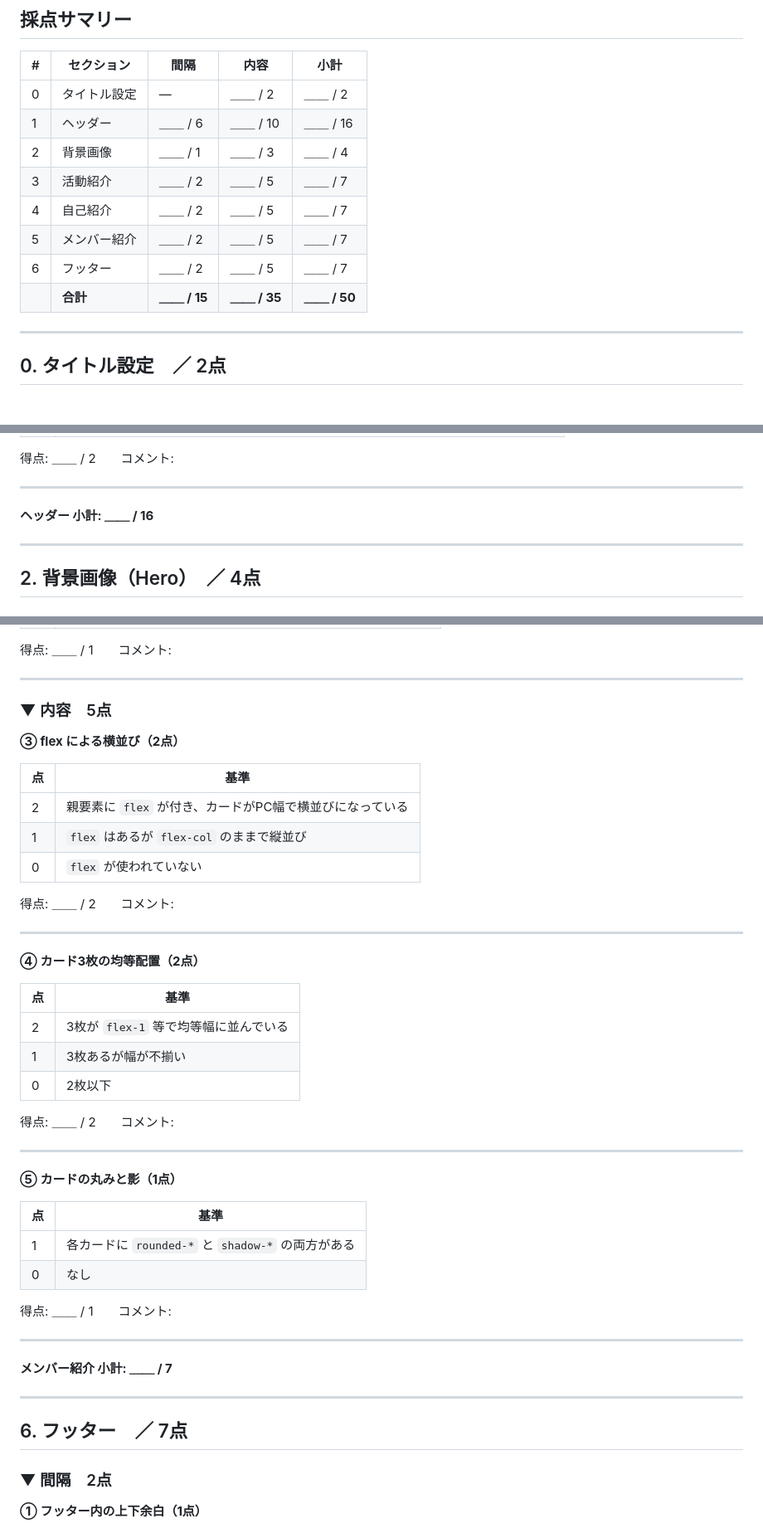
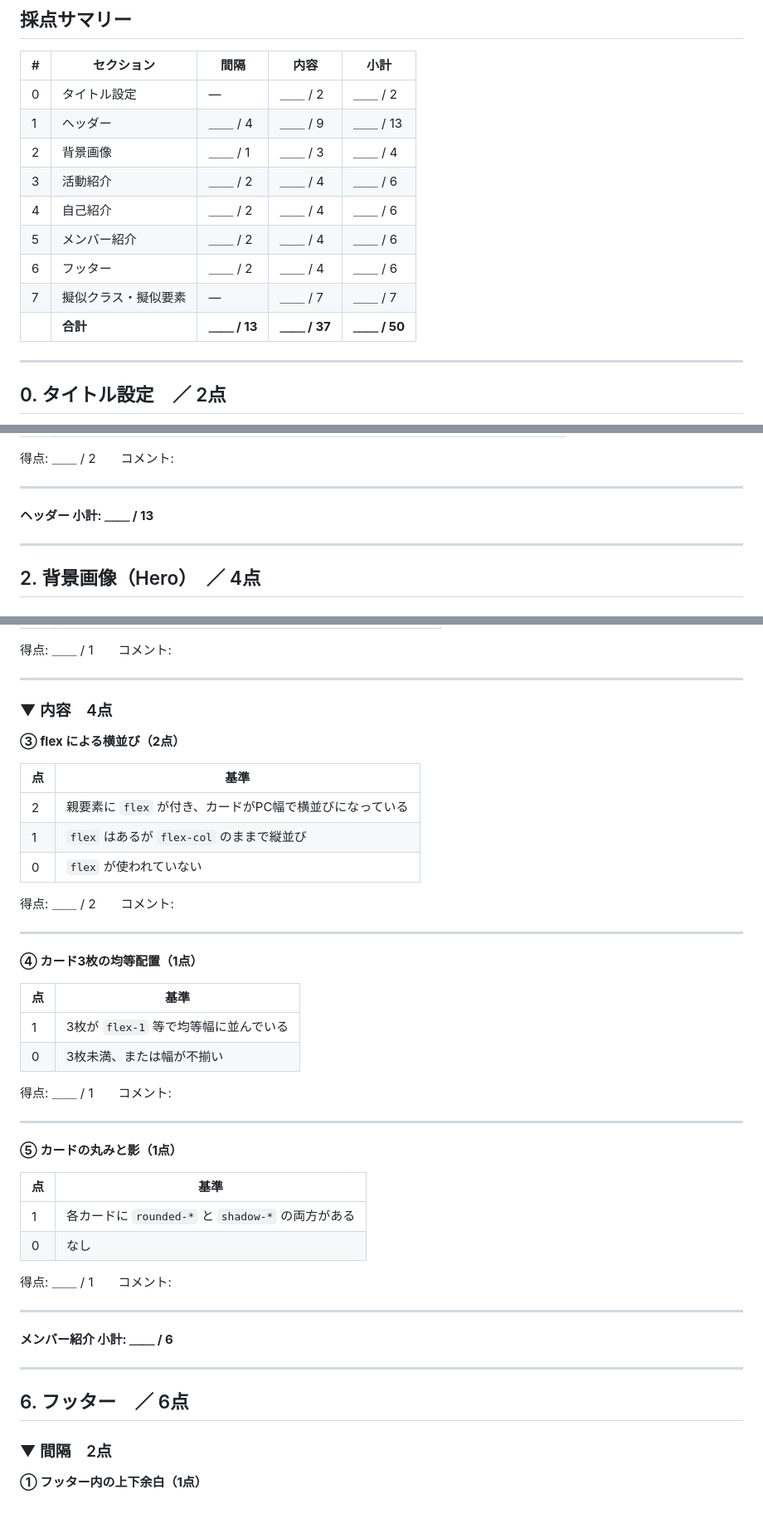
Before and after one commit to kogureshinpei/shinjin-hac-admin, a Markdown page: scoring.md, 3 parts joined by grey strips. Shown at 83% size. GitHub-like rendering.

```diff
--- a/scoring.md
+++ b/scoring.md
@@ -11,13 +11,14 @@
 | # | セクション | 間隔 | 内容 | 小計 |
 |---|---|---|---|---|
 | 0 | タイトル設定 | — | ＿＿ / 2 | ＿＿ / 2 |
-| 1 | ヘッダー | ＿＿ / 6 | ＿＿ / 10 | ＿＿ / 16 |
+| 1 | ヘッダー | ＿＿ / 4 | ＿＿ / 9 | ＿＿ / 13 |
 | 2 | 背景画像 | ＿＿ / 1 | ＿＿ / 3 | ＿＿ / 4 |
-| 3 | 活動紹介 | ＿＿ / 2 | ＿＿ / 5 | ＿＿ / 7 |
-| 4 | 自己紹介 | ＿＿ / 2 | ＿＿ / 5 | ＿＿ / 7 |
-| 5 | メンバー紹介 | ＿＿ / 2 | ＿＿ / 5 | ＿＿ / 7 |
-| 6 | フッター | ＿＿ / 2 | ＿＿ / 5 | ＿＿ / 7 |
-| | **合計** | **＿＿ / 15** | **＿＿ / 35** | **＿＿ / 50** |
+| 3 | 活動紹介 | ＿＿ / 2 | ＿＿ / 4 | ＿＿ / 6 |
+| 4 | 自己紹介 | ＿＿ / 2 | ＿＿ / 4 | ＿＿ / 6 |
+| 5 | メンバー紹介 | ＿＿ / 2 | ＿＿ / 4 | ＿＿ / 6 |
+| 6 | フッター | ＿＿ / 2 | ＿＿ / 4 | ＿＿ / 6 |
+| 7 | 擬似クラス・擬似要素 | — | ＿＿ / 7 | ＿＿ / 7 |
+| | **合計** | **＿＿ / 13** | **＿＿ / 37** | **＿＿ / 50** |
 
 ---
 
@@ -117,7 +118,7 @@
 
 ---
 
-**ヘッダー 小計: ＿＿ / 16**
+**ヘッダー 小計: ＿＿ / 13**
 
 ---
 
@@ -314,7 +313,7 @@
 
 ---
 
-### ▼ 内容　5点
+### ▼ 内容　4点
 
 **③ flex による横並び（2点）**
 
@@ -328,15 +327,14 @@
 
 ---
 
-**④ カード3枚の均等配置（2点）**
+**④ カード3枚の均等配置（1点）**
 
 | 点 | 基準 |
 |---|---|
-| 2 | 3枚が `flex-1` 等で均等幅に並んでいる |
-| 1 | 3枚あるが幅が不揃い |
-| 0 | 2枚以下 |
+| 1 | 3枚が `flex-1` 等で均等幅に並んでいる |
+| 0 | 3枚未満、または幅が不揃い |
 
-得点: ＿＿ / 2　　コメント:
+得点: ＿＿ / 1　　コメント:
 
 ---
 
@@ -351,11 +349,11 @@
 
 ---
 
-**メンバー紹介 小計: ＿＿ / 7**
+**メンバー紹介 小計: ＿＿ / 6**
 
 ---
 
-## 6. フッター　／ 7点
+## 6. フッター　／ 6点
 
 ### ▼ 間隔　2点
 
```
Also changed, not shown: other parts of scoring.md (+82 -42 lines), score.md (deleted, +0 -45 lines).
